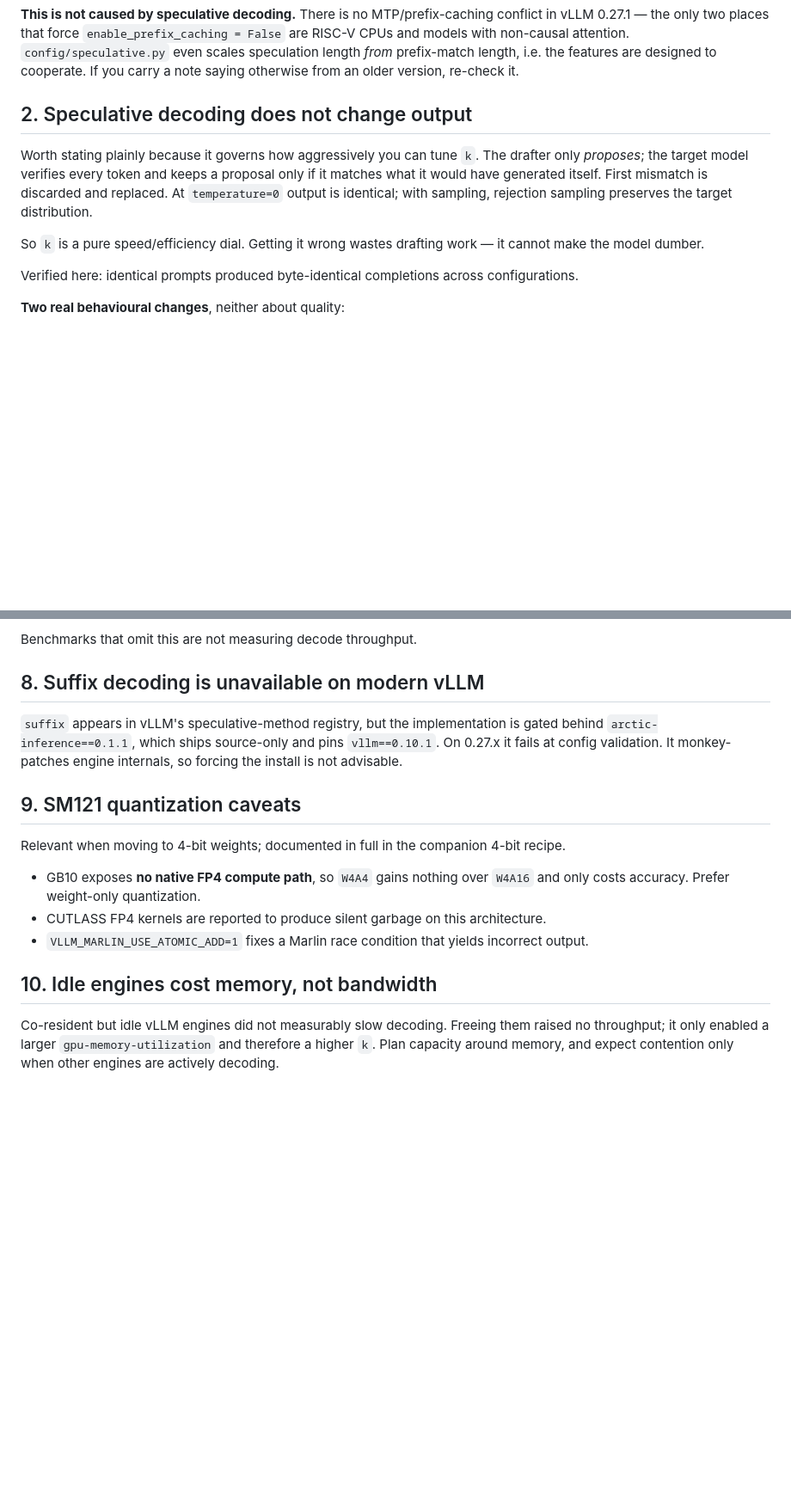
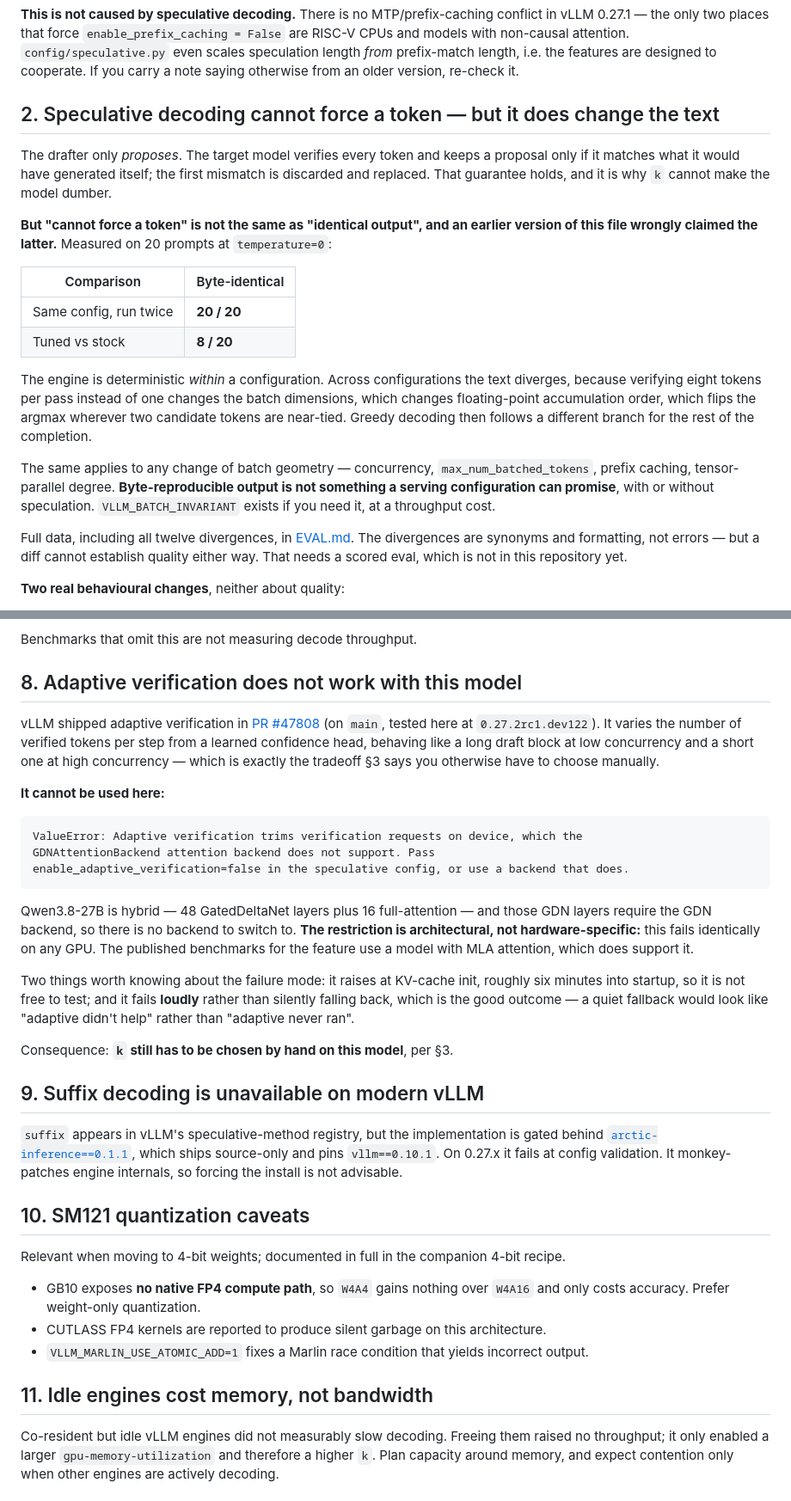
Before and after one commit to 0xBakeer/Qwen3.8-27B-FP8-on-a-single-DGX-Spark, a Markdown page: NOTES.md, 2 parts joined by grey strips. Shown at 86% size. Rendered like a GitHub page; blank space fills up the shorter version.

Commit message:
Document adaptive verification incompatibility, correct the output-identity claim
NOTES.md section 8: vLLM's adaptive verification (PR #47808) cannot run on this
model. GDNAttentionBackend does not support on-device trimming of verification
requests, and the 48 GatedDeltaNet layers leave no backend to switch to. The
restriction is architectural rather than hardware-specific and fails loudly at
KV-cache init. Consequence: k still has to be chosen manually, per section 3.

NOTES.md section 2 previously stated that speculative decoding does not change
output and that byte-identical completions had been verified. That is wrong and
is now corrected against the measurements in EVAL.md: 20/20 identical within a
configuration, 8/20 across configurations. The drafter cannot force a token, but
changing batch geometry changes floating-point accumulation order and flips the
argmax on near-tied tokens. This applies to any batching change, not only
speculation.

Both external references now link out.

````diff
--- a/NOTES.md
+++ b/NOTES.md
@@ -27,19 +27,35 @@ RISC-V CPUs and models with non-causal attention. `config/speculative.py` even s
 speculation length *from* prefix-match length, i.e. the features are designed to
 cooperate. If you carry a note saying otherwise from an older version, re-check it.
 
-## 2. Speculative decoding does not change output
+## 2. Speculative decoding cannot force a token — but it does change the text
 
-Worth stating plainly because it governs how aggressively you can tune `k`. The drafter
-only *proposes*; the target model verifies every token and keeps a proposal only if it
-matches what it would have generated itself. First mismatch is discarded and replaced.
-At `temperature=0` output is identical; with sampling, rejection sampling preserves the
-target distribution.
+The drafter only *proposes*. The target model verifies every token and keeps a proposal
+only if it matches what it would have generated itself; the first mismatch is discarded
+and replaced. That guarantee holds, and it is why `k` cannot make the model dumber.
 
-So `k` is a pure speed/efficiency dial. Getting it wrong wastes drafting work — it cannot
-make the model dumber.
+**But "cannot force a token" is not the same as "identical output", and an earlier
+version of this file wrongly claimed the latter.** Measured on 20 prompts at
+`temperature=0`:
 
-Verified here: identical prompts produced byte-identical completions across
-configurations.
+| Comparison | Byte-identical |
+|---|---|
+| Same config, run twice | **20 / 20** |
+| Tuned vs stock | **8 / 20** |
+
+The engine is deterministic *within* a configuration. Across configurations the text
+diverges, because verifying eight tokens per pass instead of one changes the batch
+dimensions, which changes floating-point accumulation order, which flips the argmax
+wherever two candidate tokens are near-tied. Greedy decoding then follows a different
+branch for the rest of the completion.
+
+The same applies to any change of batch geometry — concurrency, `max_num_batched_tokens`,
+prefix caching, tensor-parallel degree. **Byte-reproducible output is not something a
+serving configuration can promise**, with or without speculation. `VLLM_BATCH_INVARIANT`
+exists if you need it, at a throughput cost.
+
+Full data, including all twelve divergences, in [EVAL.md](EVAL.md). The divergences are
+synonyms and formatting, not errors — but a diff cannot establish quality either way.
+That needs a scored eval, which is not in this repository yet.
 
 **Two real behavioural changes**, neither about quality:
 
@@ -101,14 +117,43 @@ accumulates in multi-turn conversations.
 
 Benchmarks that omit this are not measuring decode throughput.
 
-## 8. Suffix decoding is unavailable on modern vLLM
+## 8. Adaptive verification does not work with this model
+
+vLLM shipped adaptive verification in [PR #47808](https://github.com/vllm-project/vllm/pull/47808)
+(on `main`, tested here at `0.27.2rc1.dev122`). It varies the number of verified tokens per step from a learned
+confidence head, behaving like a long draft block at low concurrency and a short one at
+high concurrency — which is exactly the tradeoff §3 says you otherwise have to choose
+manually.
+
+**It cannot be used here:**
+
+```
+ValueError: Adaptive verification trims verification requests on device, which the
+GDNAttentionBackend attention backend does not support. Pass
+enable_adaptive_verification=false in the speculative config, or use a backend that does.
+```
+
+Qwen3.8-27B is hybrid — 48 GatedDeltaNet layers plus 16 full-attention — and those GDN
+layers require the GDN backend, so there is no backend to switch to. **The restriction is
+architectural, not hardware-specific:** this fails identically on any GPU. The published
+benchmarks for the feature use a model with MLA attention, which does support it.
+
+Two things worth knowing about the failure mode: it raises at KV-cache init, roughly six
+minutes into startup, so it is not free to test; and it fails **loudly** rather than
+silently falling back, which is the good outcome — a quiet fallback would look like
+"adaptive didn't help" rather than "adaptive never ran".
+
+Consequence: **`k` still has to be chosen by hand on this model**, per §3.
+
+## 9. Suffix decoding is unavailable on modern vLLM
 
 `suffix` appears in vLLM's speculative-method registry, but the implementation is gated
-behind `arctic-inference==0.1.1`, which ships source-only and pins `vllm==0.10.1`. On
+behind [`arctic-inference==0.1.1`](https://pypi.org/project/arctic-inference/0.1.1/), which
+ships source-only and pins `vllm==0.10.1`. On
 0.27.x it fails at config validation. It monkey-patches engine internals, so forcing the
 install is not advisable.
 
-## 9. SM121 quantization caveats
+## 10. SM121 quantization caveats
 
 Relevant when moving to 4-bit weights; documented in full in the companion 4-bit recipe.
 
@@ -117,7 +162,7 @@ Relevant when moving to 4-bit weights; documented in full in the companion 4-bit
 - CUTLASS FP4 kernels are reported to produce silent garbage on this architecture.
 - `VLLM_MARLIN_USE_ATOMIC_ADD=1` fixes a Marlin race condition that yields incorrect output.
 
-## 10. Idle engines cost memory, not bandwidth
+## 11. Idle engines cost memory, not bandwidth
 
 Co-resident but idle vLLM engines did not measurably slow decoding. Freeing them raised no
 throughput; it only enabled a larger `gpu-memory-utilization` and therefore a higher `k`.
````
